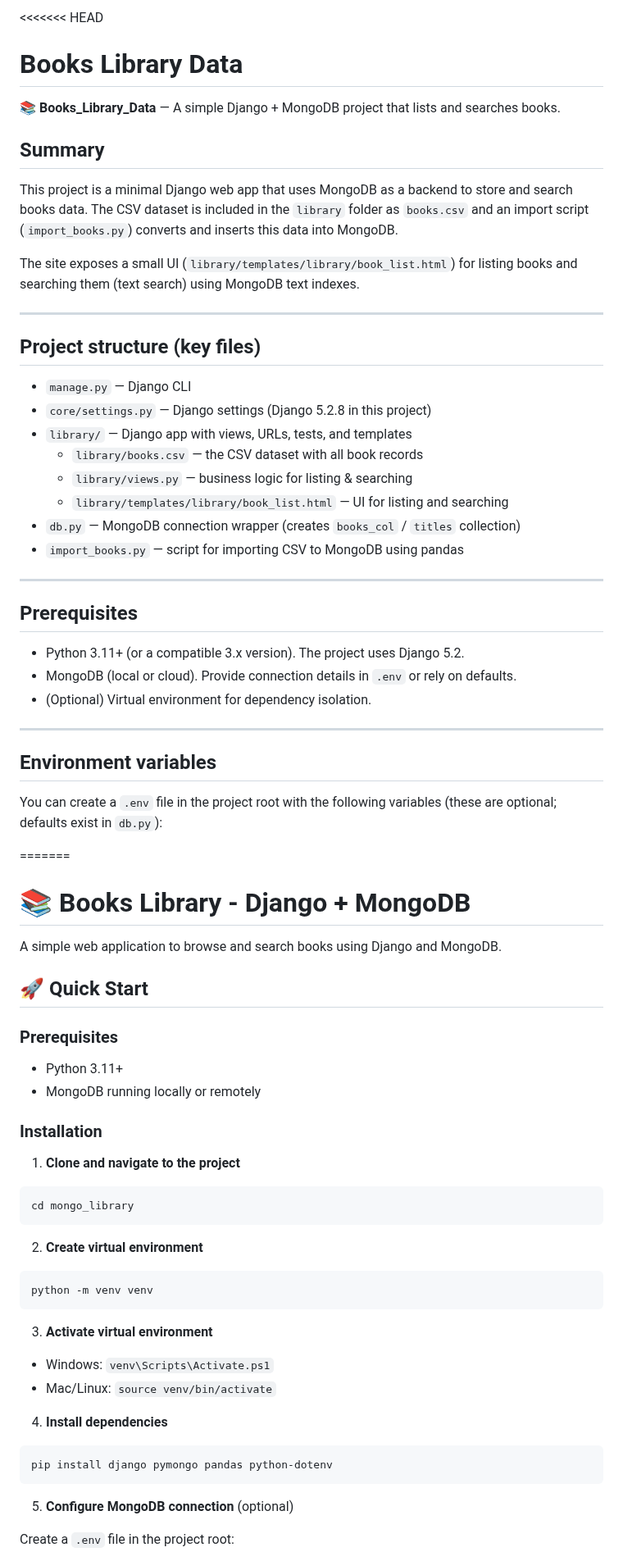
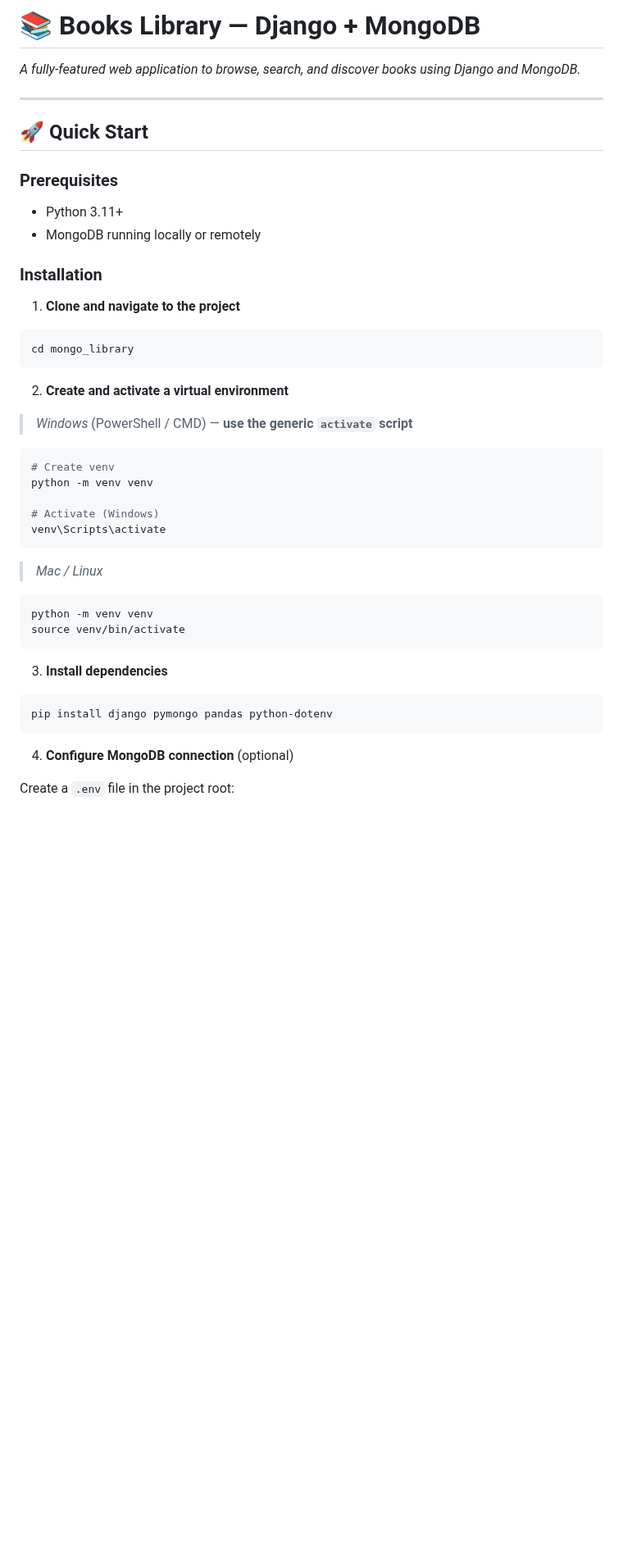
Before and after one commit to TORBIomar/Django-Mongodb-Library, a Markdown page: README.md, the part around one of its changes. Shown at 82% size. Drawn GitHub-style; blank space fills up the shorter version.

````diff
--- a/README.md
+++ b/README.md
@@ -1,73 +1,49 @@
-<<<<<<< HEAD
-# Books Library Data
+# 📚 Books Library — Django + MongoDB
 
-📚 **Books_Library_Data** — A simple Django + MongoDB project that lists and searches books.
-
-## Summary
-
-This project is a minimal Django web app that uses MongoDB as a backend to store and search books data. The CSV dataset is included in the `library` folder as `books.csv` and an import script (`import_books.py`) converts and inserts this data into MongoDB.
-
-The site exposes a small UI (`library/templates/library/book_list.html`) for listing books and searching them (text search) using MongoDB text indexes.
+*A fully-featured web application to browse, search, and discover books using Django and MongoDB.*
 
 ---
-
-## Project structure (key files)
-
-- `manage.py` — Django CLI
-- `core/settings.py` — Django settings (Django 5.2.8 in this project)
-- `library/` — Django app with views, URLs, tests, and templates
-  - `library/books.csv` — the CSV dataset with all book records
-  - `library/views.py` — business logic for listing & searching
-  - `library/templates/library/book_list.html` — UI for listing and searching
-- `db.py` — MongoDB connection wrapper (creates `books_col` / `titles` collection)
-- `import_books.py` — script for importing CSV to MongoDB using pandas
-
----
-
-## Prerequisites
-
-- Python 3.11+ (or a compatible 3.x version). The project uses Django 5.2.
-- MongoDB (local or cloud). Provide connection details in `.env` or rely on defaults.
-- (Optional) Virtual environment for dependency isolation.
-
----
-
-## Environment variables
-
-You can create a `.env` file in the project root with the following variables (these are optional; defaults exist in `db.py`):
-
-=======
-# 📚 Books Library - Django + MongoDB
-
-A simple web application to browse and search books using Django and MongoDB.
 
 ## 🚀 Quick Start
 
 ### Prerequisites
-- Python 3.11+
-- MongoDB running locally or remotely
+
+* Python 3.11+
+* MongoDB running locally or remotely
 
 ### Installation
 
 1. **Clone and navigate to the project**
+
 ```bash
 cd mongo_library
 ```
 
-2. **Create virtual environment**
+2. **Create and activate a virtual environment**
+
+> *Windows* (PowerShell / CMD) — **use the generic `activate` script**
+
+```powershell
+# Create venv
+python -m venv venv
+
+# Activate (Windows)
+venv\Scripts\activate
+```
+
+> *Mac / Linux*
+
 ```bash
 python -m venv venv
+source venv/bin/activate
 ```
 
-3. **Activate virtual environment**
-- Windows: `venv\Scripts\Activate.ps1`
-- Mac/Linux: `source venv/bin/activate`
+3. **Install dependencies**
 
-4. **Install dependencies**
 ```bash
 pip install django pymongo pandas python-dotenv
 ```
 
-5. **Configure MongoDB connection** (optional)
+4. **Configure MongoDB connection** (optional)
 
 Create a `.env` file in the project root:
````
Also changed, not shown: other parts of README.md (+134 -178 lines).
